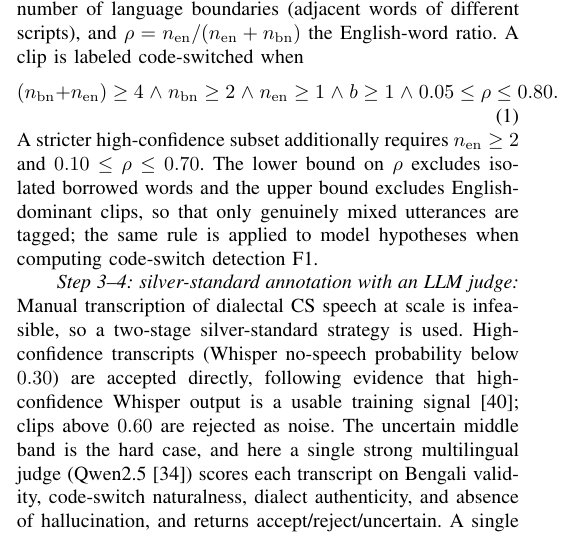
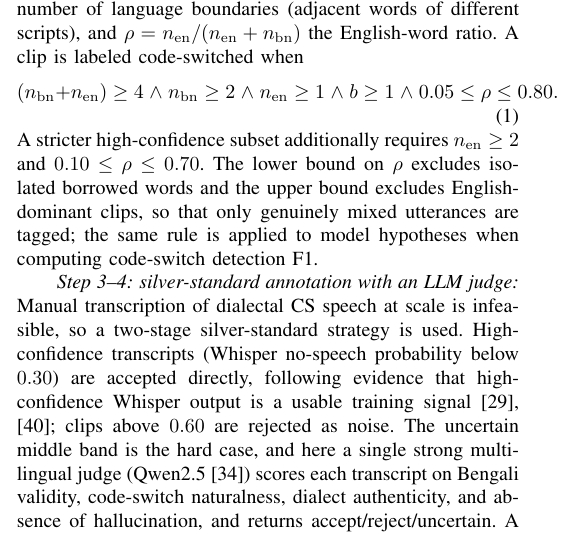
Before and after one commit to niloycste/ASR-Bengali-Local-Dialect-, a LaTeX paper (asr_paper_ieee/main.tex): part of one column of page 5 of 15, cut so that both start at the same text. Compiled offline with pdfLaTeX.

Commit message:
Citations: ground the 'Whisper output as usable training signal' claim with GigaSpeech-2 alongside the Whisper fine-tuning ref (tighter alignment)

```diff
--- a/asr_paper_ieee/main.tex
+++ b/asr_paper_ieee/main.tex
@@ -470,7 +470,8 @@ Manual transcription of dialectal CS speech at scale is infeasible, so a
 two-stage silver-standard strategy is used. High-confidence transcripts
 (Whisper no-speech probability below $0.30$) are accepted directly, following
 evidence that high-confidence Whisper output is a usable training
-signal~\cite{gandhi2023whisper}; clips above $0.60$ are rejected as noise. The
+signal~\cite{gandhi2023whisper,yang2025gigaspeech2}; clips above $0.60$ are
+rejected as noise. The
 uncertain middle band is the hard case, and here a single strong multilingual
 judge (Qwen2.5~\cite{qwen2025}) scores each transcript on Bengali validity,
 code-switch naturalness, dialect authenticity, and absence of hallucination, and
```
Also changed, not shown: asr_paper_ieee/main.pdf.
